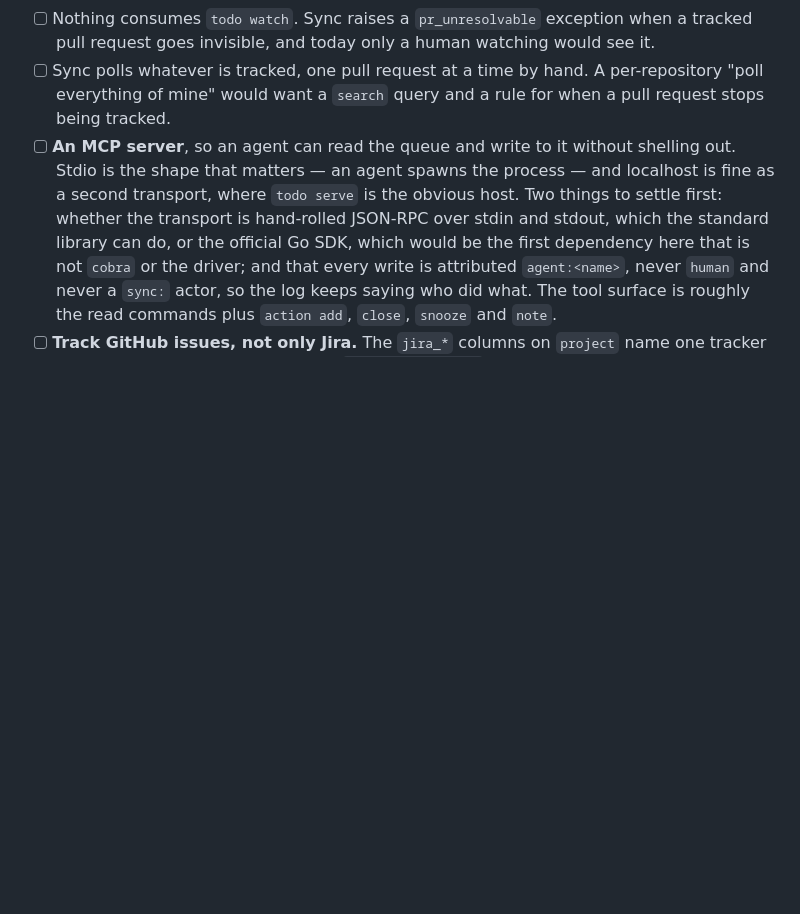
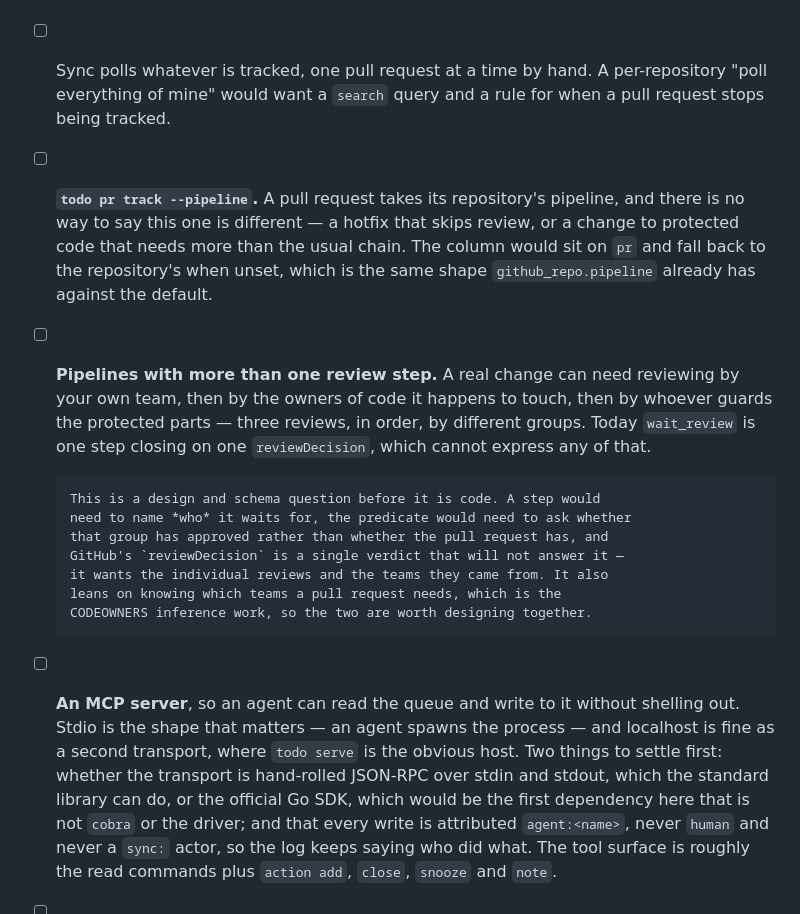
Before and after one commit to scottlaird/roz, a Markdown page: TODO.md, the part around the change. GitHub-like rendering; blank space fills up the shorter version.

Commit message:
Note per-pull-request pipelines and multi-review chains in TODO.md
Two entries, no code.

`todo pr track --pipeline`, so one pull request can differ from its
repository's chain -- a hotfix that skips review, or a change to protected
code that needs more than the usual. Same shape github_repo.pipeline already
has against the default.

Pipelines with more than one review step, which is the larger one. A change
can need reviewing by your own team, then by the owners of code it touches,
then by whoever guards the protected parts. A step would have to name who it
waits for, and the predicate would have to ask whether that group approved
rather than whether the pull request did -- GitHub's reviewDecision is a
single verdict and will not answer it. It also leans on knowing which teams a
pull request needs, so it wants designing alongside the CODEOWNERS inference.

Co-Authored-By: Claude Opus 5 <noreply@anthropic.com>

```diff
--- a/TODO.md
+++ b/TODO.md
@@ -82,6 +82,25 @@ them.
 - [ ] Sync polls whatever is tracked, one pull request at a time by hand. A
       per-repository "poll everything of mine" would want a `search` query and
       a rule for when a pull request stops being tracked.
+- [ ] **`todo pr track --pipeline`.** A pull request takes its repository's
+      pipeline, and there is no way to say this one is different — a
+      hotfix that skips review, or a change to protected code that needs more
+      than the usual chain. The column would sit on `pr` and fall back to the
+      repository's when unset, which is the same shape `github_repo.pipeline`
+      already has against the default.
+- [ ] **Pipelines with more than one review step.** A real change can need
+      reviewing by your own team, then by the owners of code it happens to
+      touch, then by whoever guards the protected parts — three reviews, in
+      order, by different groups. Today `wait_review` is one step closing on
+      one `reviewDecision`, which cannot express any of that.
+
+      This is a design and schema question before it is code. A step would
+      need to name *who* it waits for, the predicate would need to ask whether
+      that group has approved rather than whether the pull request has, and
+      GitHub's `reviewDecision` is a single verdict that will not answer it —
+      it wants the individual reviews and the teams they came from. It also
+      leans on knowing which teams a pull request needs, which is the
+      CODEOWNERS inference work, so the two are worth designing together.
 - [ ] **An MCP server**, so an agent can read the queue and write to it
       without shelling out. Stdio is the shape that matters — an agent spawns
       the process — and localhost is fine as a second transport, where `todo
```
